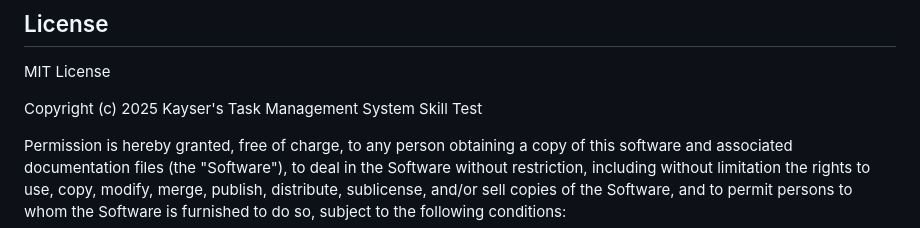
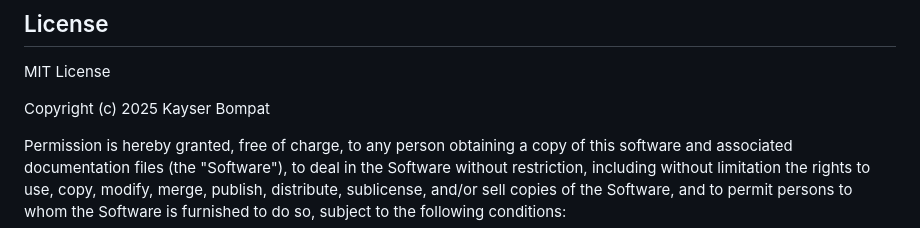
Before and after one commit to kod2337/VIPTutors_Skill_Test, a Markdown page: README.md, the part around the change. Drawn GitHub-style.

Commit message:
docs: Update copyright information in README to reflect new ownership

```diff
--- a/README.md
+++ b/README.md
@@ -424,7 +424,7 @@ For issues and support, please refer to the project documentation or create an i
 
 MIT License
 
-Copyright (c) 2025 Kayser's Task Management System Skill Test
+Copyright (c) 2025 Kayser Bompat
 
 Permission is hereby granted, free of charge, to any person obtaining a copy
 of this software and associated documentation files (the "Software"), to deal
```
